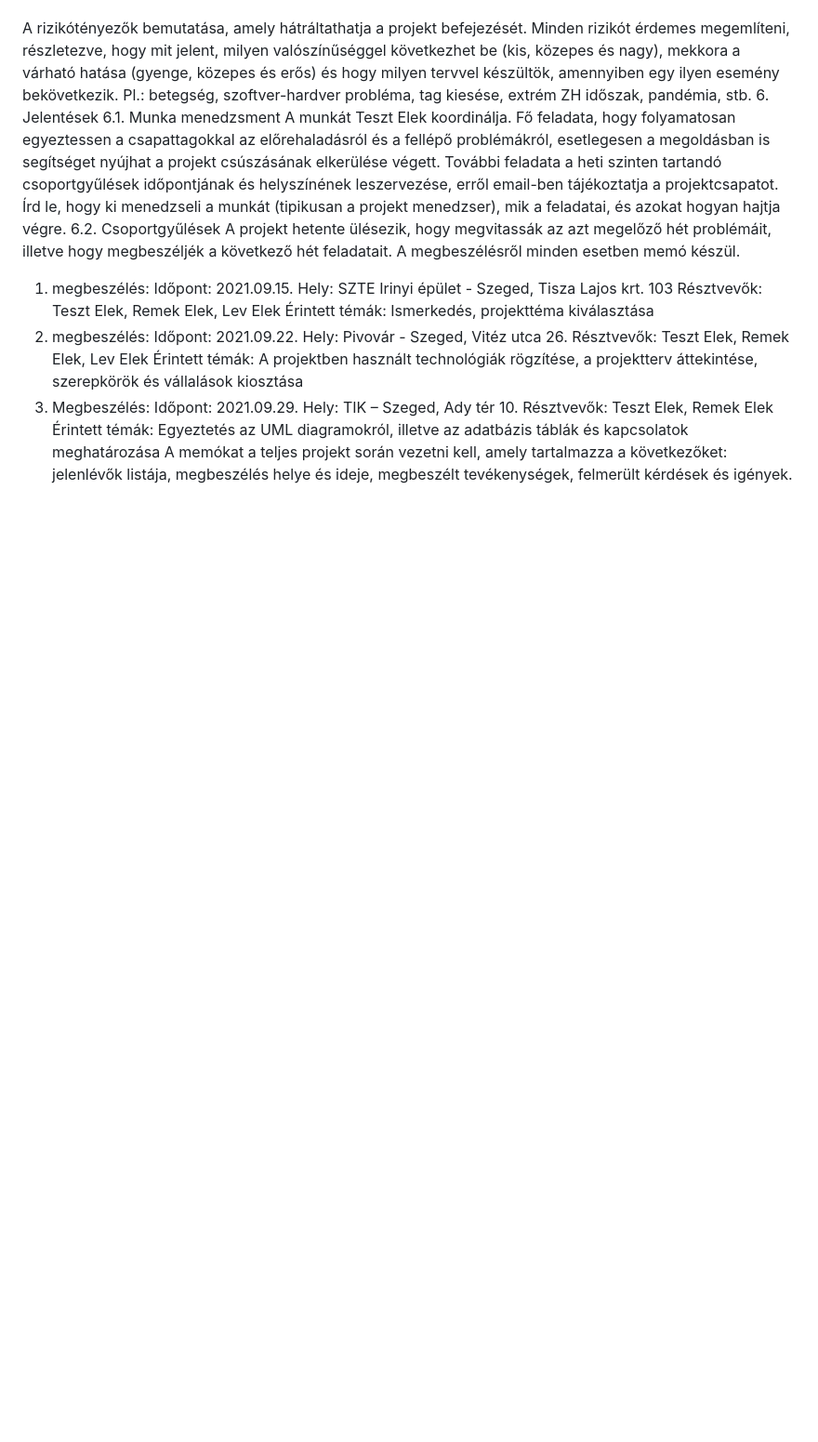
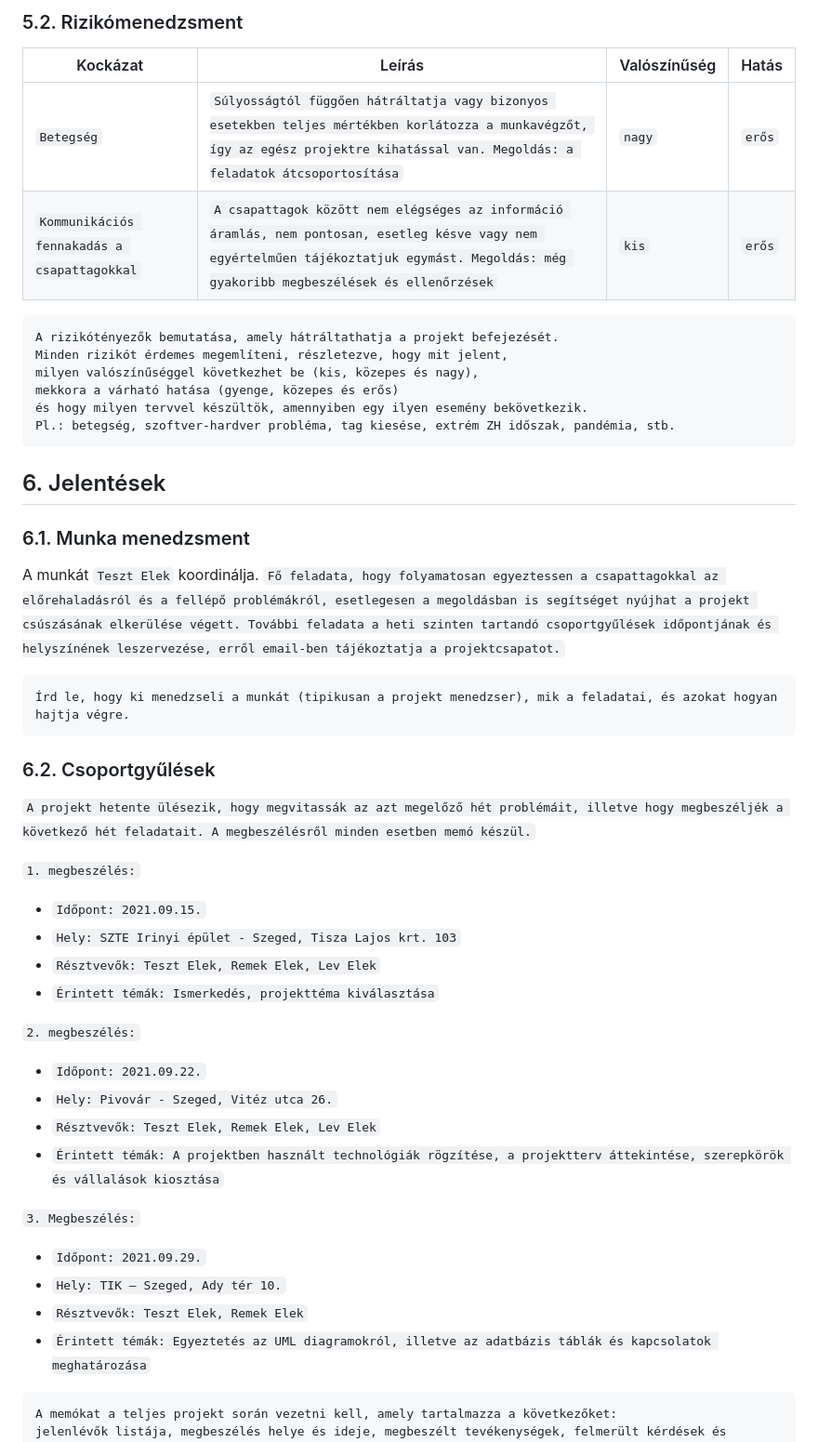
Before and after one commit to zsiza/JobCompass, a Markdown page: Projektterv.md, the part around the change printed below. Shown: that part at 93% size. GitHub-like rendering; blank space fills up the shorter version.

````diff
--- a/Projektterv.md
+++ b/Projektterv.md
@@ -93,31 +130,52 @@ erős
 
+### 5.2. Rizikómenedzsment
+
+| Kockázat                                    | Leírás                                                                                                                                                                                     | Valószínűség | Hatás  |
+|---------------------------------------------|--------------------------------------------------------------------------------------------------------------------------------------------------------------------------------------------|--------------|--------|
+| `Betegség`                                  | `Súlyosságtól függően hátráltatja vagy bizonyos esetekben teljes mértékben korlátozza a munkavégzőt, így az egész projektre kihatással van. Megoldás: a feladatok átcsoportosítása`        | `nagy`       | `erős` |
+| `Kommunikációs fennakadás a csapattagokkal` | `A csapattagok között nem elégséges az információ áramlás, nem pontosan, esetleg késve vagy nem egyértelműen tájékoztatjuk egymást. Megoldás: még gyakoribb megbeszélések és ellenőrzések` | `kis`        | `erős` |
+
+```
 A rizikótényezők bemutatása, amely hátráltathatja a projekt befejezését.
 Minden rizikót érdemes megemlíteni, részletezve, hogy mit jelent,
 milyen valószínűséggel következhet be (kis, közepes és nagy),
 mekkora a várható hatása (gyenge, közepes és erős)
 és hogy milyen tervvel készültök, amennyiben egy ilyen esemény bekövetkezik.
 Pl.: betegség, szoftver-hardver probléma, tag kiesése, extrém ZH időszak, pandémia, stb.
-6. Jelentések
-6.1. Munka menedzsment
-A munkát Teszt Elek koordinálja. Fő feladata, hogy folyamatosan egyeztessen a csapattagokkal az előrehaladásról és a fellépő problémákról, esetlegesen a megoldásban is segítséget nyújhat a projekt csúszásának elkerülése végett. További feladata a heti szinten tartandó csoportgyűlések időpontjának és helyszínének leszervezése, erről email-ben tájékoztatja a projektcsapatot.
+```
+
+## 6. Jelentések
+
+### 6.1. Munka menedzsment
+A munkát `Teszt Elek` koordinálja. `Fő feladata, hogy folyamatosan egyeztessen a csapattagokkal az előrehaladásról és a fellépő problémákról, esetlegesen a megoldásban is segítséget nyújhat a projekt csúszásának elkerülése végett. További feladata a heti szinten tartandó csoportgyűlések időpontjának és helyszínének leszervezése, erről email-ben tájékoztatja a projektcsapatot.`
+
+```
 Írd le, hogy ki menedzseli a munkát (tipikusan a projekt menedzser), mik a feladatai, és azokat hogyan hajtja végre.
-6.2. Csoportgyűlések
-A projekt hetente ülésezik, hogy megvitassák az azt megelőző hét problémáit, illetve hogy megbeszéljék a következő hét feladatait. A megbeszélésről minden esetben memó készül.
-1. megbeszélés:
-Időpont: 2021.09.15.
-Hely: SZTE Irinyi épület - Szeged, Tisza Lajos krt. 103
-Résztvevők: Teszt Elek, Remek Elek, Lev Elek
-Érintett témák: Ismerkedés, projekttéma kiválasztása
-2. megbeszélés:
-Időpont: 2021.09.22.
-Hely: Pivovár - Szeged, Vitéz utca 26.
-Résztvevők: Teszt Elek, Remek Elek, Lev Elek
-Érintett témák: A projektben használt technológiák rögzítése, a projektterv áttekintése, szerepkörök és vállalások kiosztása
-3. Megbeszélés:
-Időpont: 2021.09.29.
-Hely: TIK – Szeged, Ady tér 10.
-Résztvevők: Teszt Elek, Remek Elek
-Érintett témák: Egyeztetés az UML diagramokról, illetve az adatbázis táblák és kapcsolatok meghatározása
+```
+
+### 6.2. Csoportgyűlések
+
+`A projekt hetente ülésezik, hogy megvitassák az azt megelőző hét problémáit, illetve hogy megbeszéljék a következő hét feladatait. A megbeszélésről minden esetben memó készül.`
+
+`1. megbeszélés:`
+ - `Időpont: 2021.09.15.`
+ - `Hely: SZTE Irinyi épület - Szeged, Tisza Lajos krt. 103`
+ - `Résztvevők: Teszt Elek, Remek Elek, Lev Elek`
+ - `Érintett témák: Ismerkedés, projekttéma kiválasztása`
+
+`2. megbeszélés:`
+ - `Időpont: 2021.09.22.`
+ - `Hely: Pivovár - Szeged, Vitéz utca 26.`
+ - `Résztvevők: Teszt Elek, Remek Elek, Lev Elek`
+ - `Érintett témák: A projektben használt technológiák rögzítése, a projektterv áttekintése, szerepkörök és vállalások kiosztása`
+
+`3. Megbeszélés:`
+ - `Időpont: 2021.09.29.`
+ - `Hely: TIK – Szeged, Ady tér 10.`
+ - `Résztvevők: Teszt Elek, Remek Elek`
+ - `Érintett témák: Egyeztetés az UML diagramokról, illetve az adatbázis táblák és kapcsolatok meghatározása`
+
+```
 A memókat a teljes projekt során vezetni kell, amely tartalmazza a következőket:
 jelenlévők listája, megbeszélés helye és ideje, megbeszélt tevékenységek, felmerült kérdések és igények.
 Lényege, hogy betekintést kapjunk hogyan szerveződnek, zajlanak a csoportgyűlések, milyen problémák, kérdések merültek fel.
````
Also changed, not shown: other parts of Projektterv.md (+155 -100 lines).
